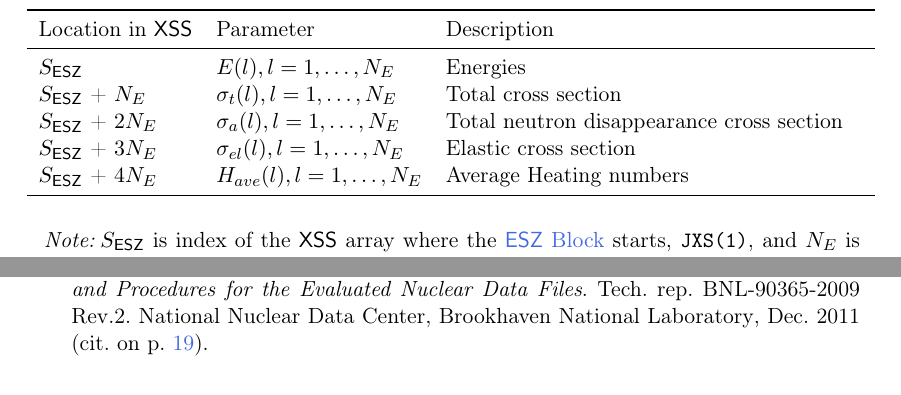
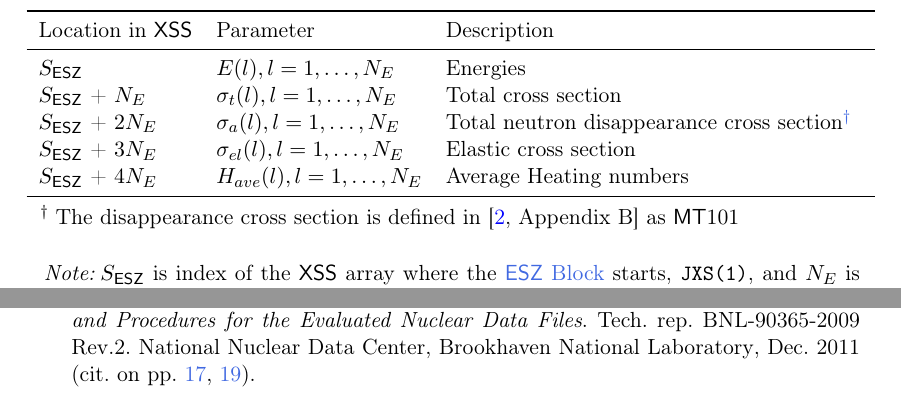
Before and after one commit to NuclearData/ACEFormat, a LaTeX document (ACEFormat.tex, which reads src/ContinuousEnergyNeutron.tex): two parts of pages 17 and 49 of 49, joined at a grey line, cut so that both start at the same text. The pictures show the PDF file ACEFormat.pdf that the author committed with the source.

Commit message:
Adding clarification to ESZ Block.

```diff
--- a/src/ContinuousEnergyNeutron.tex
+++ b/src/ContinuousEnergyNeutron.tex
@@ -87,10 +87,13 @@ The format of individual blocks found on neutron transport tables is identical f
 \subsubsection{\textsf{ESZ} Block}\label{sec:ESZBlock}
 The format of the \Block{ESZ} is given in \Tableref{tab:ESZBlock}.
 \begin{ThreePartTable}
+  \begin{TableNotes}
+  \item[$\dagger$] \label{tn:DisappearanceXS} The disappearance cross section is defined in \cite[Appendix B]{Trkov:2011ENDF--0} as \MT{101}
+  \end{TableNotes}
   \begin{BlockTable}{ESZ}
     \startblock{ESZ}            & $E(l), l=1,\ldots, N_{E}$           & Energies \\
     \startblock{ESZ} + $N_{E}$  & $\sigma_{t}(l), l=1,\ldots, N_{E}$  & Total cross section \\
-    \startblock{ESZ} + $2N_{E}$ & $\sigma_{a}(l), l=1,\ldots, N_{E}$  & Total neutron disappearance cross section \\
+    \startblock{ESZ} + $2N_{E}$ & $\sigma_{a}(l), l=1,\ldots, N_{E}$  & Total neutron disappearance cross section\tnotex{tn:DisappearanceXS} \\
     \startblock{ESZ} + $3N_{E}$ & $\sigma_{el}(l), l=1,\ldots, N_{E}$ & Elastic cross section \\
     \startblock{ESZ} + $4N_{E}$ & $H_{ave}(l), l=1,\ldots, N_{E}$      & Average Heating numbers
     \label{tab:ESZBlock}
```
Also changed, not shown: ACEFormat.pdf.
